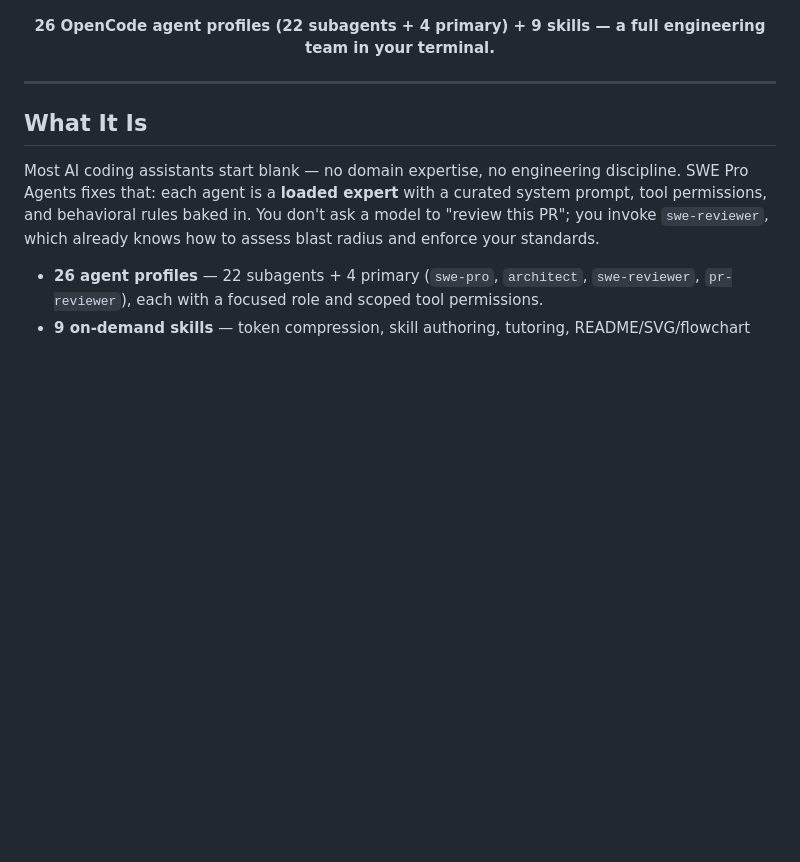
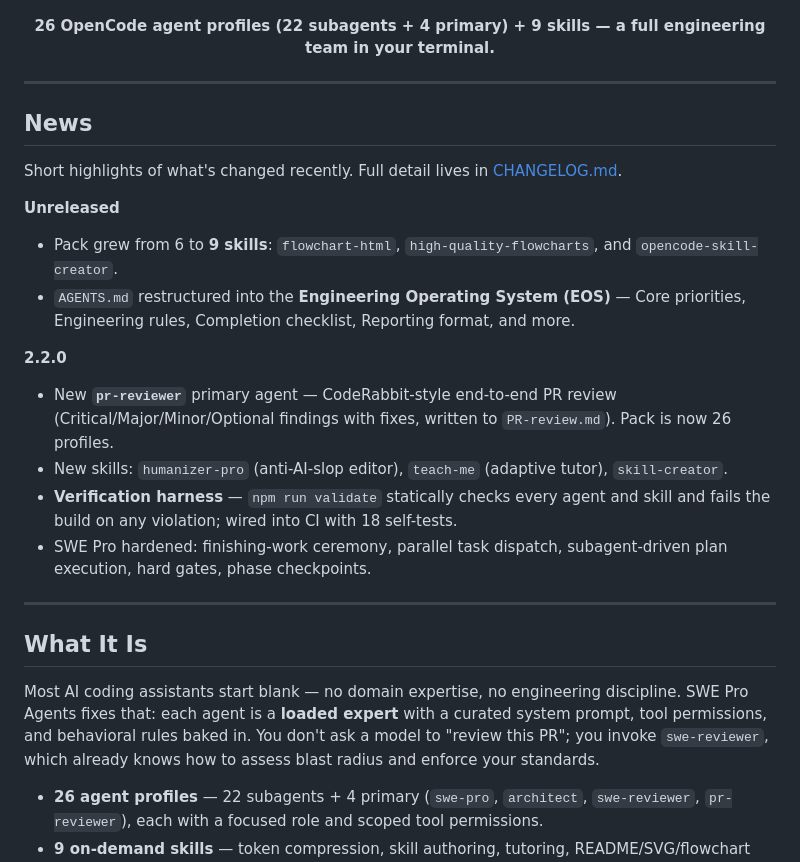
Before and after one commit to beast-ofcourse/SWE-pro-Agents, a Markdown page: README.md, the part around the change. Drawn GitHub-style; blank space fills up the shorter version.

Commit message:
docs: add News section to README — short mirror of the changelog

```diff
--- a/README.md
+++ b/README.md
@@ -14,6 +14,22 @@
 **26 OpenCode agent profiles (22 subagents + 4 primary) + 9 skills — a full engineering team in your terminal.**
 
 </div>
+
+---
+
+## News
+
+Short highlights of what's changed recently. Full detail lives in [CHANGELOG.md](CHANGELOG.md).
+
+**Unreleased**
+- Pack grew from 6 to **9 skills**: `flowchart-html`, `high-quality-flowcharts`, and `opencode-skill-creator`.
+- `AGENTS.md` restructured into the **Engineering Operating System (EOS)** — Core priorities, Engineering rules, Completion checklist, Reporting format, and more.
+
+**2.2.0**
+- New **`pr-reviewer`** primary agent — CodeRabbit-style end-to-end PR review (Critical/Major/Minor/Optional findings with fixes, written to `PR-review.md`). Pack is now 26 profiles.
+- New skills: `humanizer-pro` (anti-AI-slop editor), `teach-me` (adaptive tutor), `skill-creator`.
+- **Verification harness** — `npm run validate` statically checks every agent and skill and fails the build on any violation; wired into CI with 18 self-tests.
+- SWE Pro hardened: finishing-work ceremony, parallel task dispatch, subagent-driven plan execution, hard gates, phase checkpoints.
 
 ---
 
```
